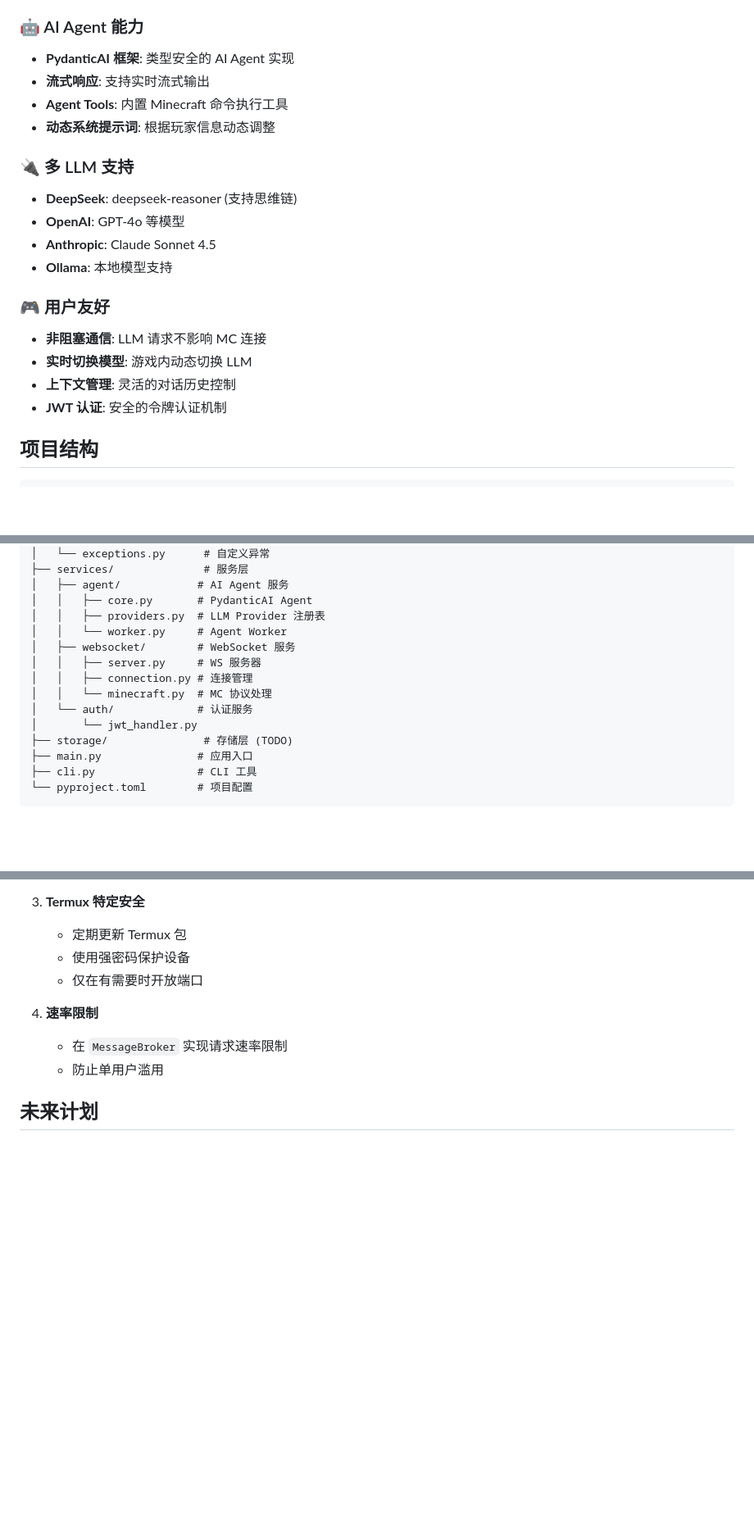
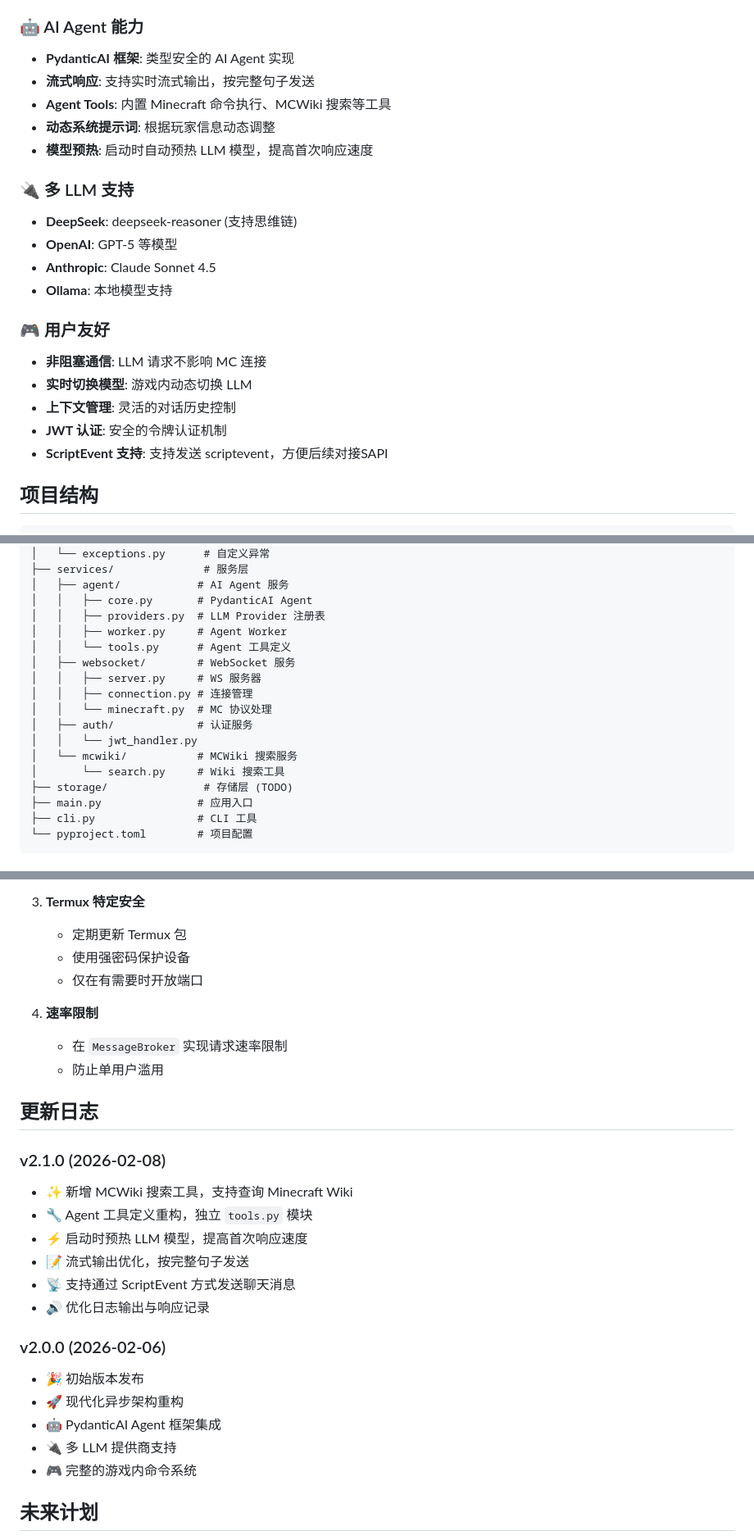
Before and after one commit to rice-awa/MCBE-AI-Agent, a Markdown page: README.md, 3 parts joined by grey strips. Shown at 82% size. Rendered like a GitHub page; blank space fills up the shorter version.

Commit message:
feat(agent): 增加 MCWiki 搜索工具并优化 Agent 工具模块
- 独立抽取 Agent 工具定义至 tools.py 模块，实现类型安全
- 新增 MCWiki 搜索工具，支持 Minecraft Wiki 内容查询
- 优化流式响应，改为按完整句子发送，提升用户体验
- 启动时预热 LLM 模型，加快首次响应速度
- 支持通过 ScriptEvent 发送聊天消息，方便后续接口对接
- 调整项目结构，新增 mcwiki 目录及相关搜索实现
- 更新 README 和文档，详细说明新增功能及使用方式

```diff
--- a/README.md
+++ b/README.md
@@ -14,13 +14,14 @@
 
 ### 🤖 AI Agent 能力
 - **PydanticAI 框架**: 类型安全的 AI Agent 实现
-- **流式响应**: 支持实时流式输出
-- **Agent Tools**: 内置 Minecraft 命令执行工具
+- **流式响应**: 支持实时流式输出，按完整句子发送
+- **Agent Tools**: 内置 Minecraft 命令执行、MCWiki 搜索等工具
 - **动态系统提示词**: 根据玩家信息动态调整
+- **模型预热**: 启动时自动预热 LLM 模型，提高首次响应速度
 
 ### 🔌 多 LLM 支持
 - **DeepSeek**: deepseek-reasoner (支持思维链)
-- **OpenAI**: GPT-4o 等模型
+- **OpenAI**: GPT-5 等模型
 - **Anthropic**: Claude Sonnet 4.5
 - **Ollama**: 本地模型支持
 
@@ -29,6 +30,7 @@
 - **实时切换模型**: 游戏内动态切换 LLM
 - **上下文管理**: 灵活的对话历史控制
 - **JWT 认证**: 安全的令牌认证机制
+- **ScriptEvent 支持**: 支持发送 scriptevent，方便后续对接SAPI
 
 ## 项目结构
 
@@ -49,13 +51,16 @@ mcbe_ai_agent/
 │   ├── agent/            # AI Agent 服务
 │   │   ├── core.py       # PydanticAI Agent
 │   │   ├── providers.py  # LLM Provider 注册表
-│   │   └── worker.py     # Agent Worker
+│   │   ├── worker.py     # Agent Worker
+│   │   └── tools.py      # Agent 工具定义
 │   ├── websocket/        # WebSocket 服务
 │   │   ├── server.py     # WS 服务器
 │   │   ├── connection.py # 连接管理
 │   │   └── minecraft.py  # MC 协议处理
-│   └── auth/             # 认证服务
-│       └── jwt_handler.py
+│   ├── auth/             # 认证服务
+│   │   └── jwt_handler.py
+│   └── mcwiki/           # MCWiki 搜索服务
+│       └── search.py     # Wiki 搜索工具
 ├── storage/               # 存储层 (TODO)
 ├── main.py               # 应用入口
 ├── cli.py                # CLI 工具
@@ -684,6 +697,23 @@ pip install --prefer-binary -r requirements.txt
    - 在 `MessageBroker` 实现请求速率限制
    - 防止单用户滥用
 
+## 更新日志
+
+### v2.1.0 (2026-02-08)
+- ✨ 新增 MCWiki 搜索工具，支持查询 Minecraft Wiki
+- 🔧 Agent 工具定义重构，独立 `tools.py` 模块
+- ⚡ 启动时预热 LLM 模型，提高首次响应速度
+- 📝 流式输出优化，按完整句子发送
+- 📡 支持通过 ScriptEvent 方式发送聊天消息
+- 🔊 优化日志输出与响应记录
+
+### v2.0.0 (2026-02-06)
+- 🎉 初始版本发布
+- 🚀 现代化异步架构重构
+- 🤖 PydanticAI Agent 框架集成
+- 🔌 多 LLM 提供商支持
+- 🎮 完整的游戏内命令系统
+
 ## 未来计划
 
 - [ ] 对话历史持久化
```
Also changed, not shown: other parts of README.md (+14 -6 lines).
